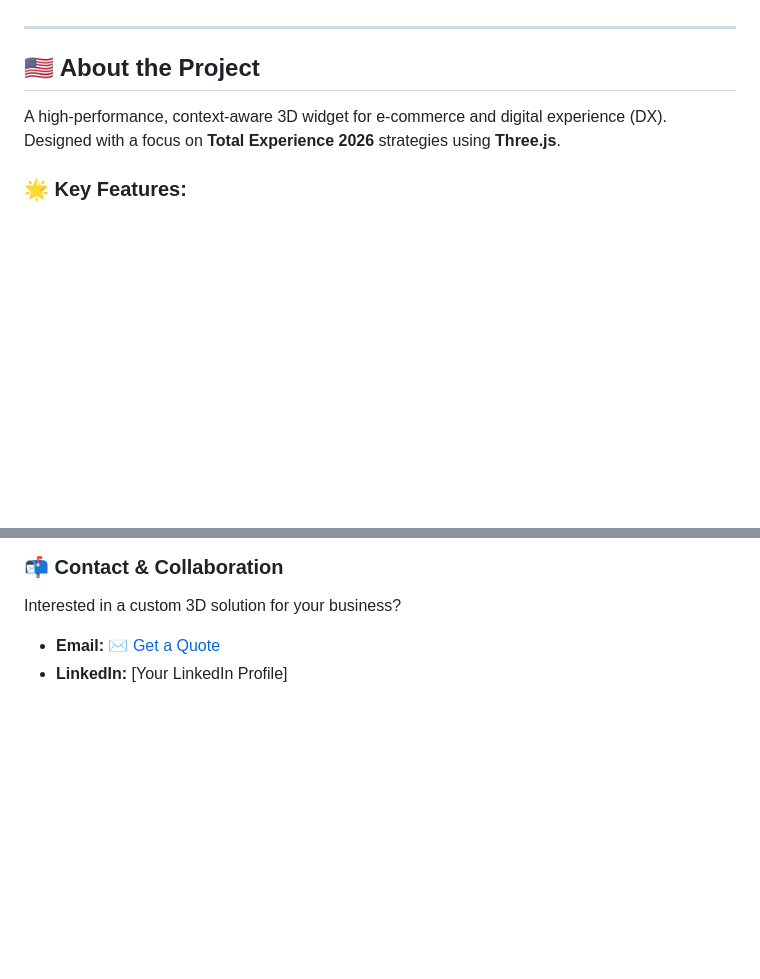
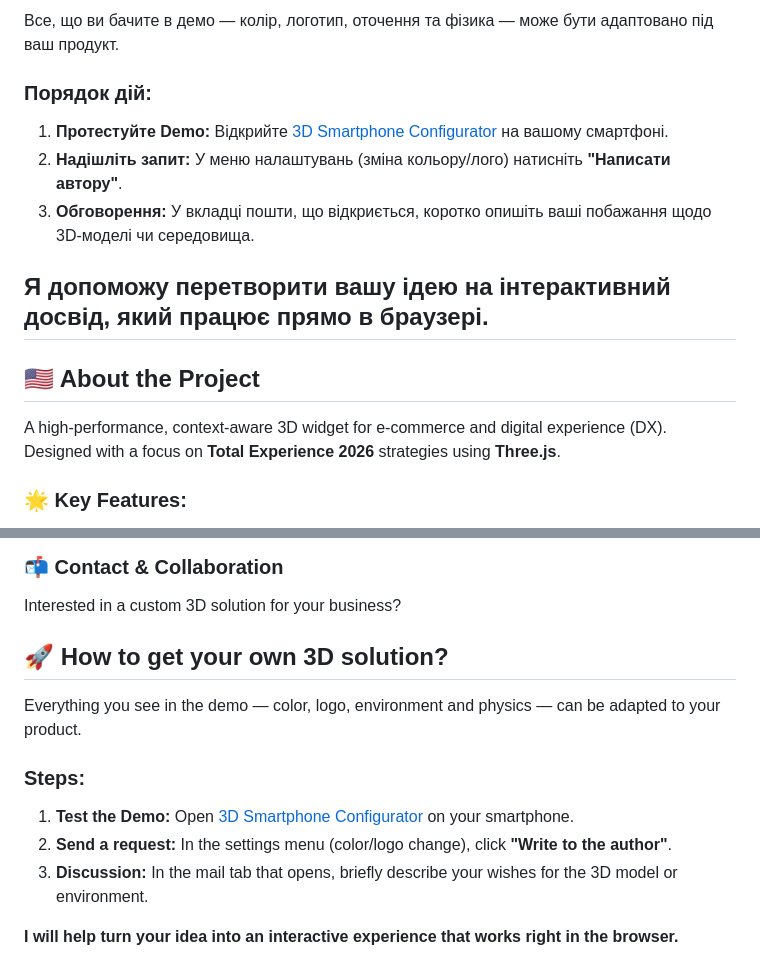
Before and after one commit to boriskirp/3d-smartphone-configurator, a Markdown page: README.md, 2 parts joined by grey strips. Drawn GitHub-style; blank space fills up the shorter version.

Commit message:
Update README.md
My 7 commit!

```diff
--- a/README.md
+++ b/README.md
@@ -25,4 +24,12 @@
 
+Все, що ви бачите в демо — колір, логотип, оточення та фізика — може бути адаптовано під ваш продукт.
+
+### Порядок дій:
+1.  **Протестуйте Demo:** Відкрийте [3D Smartphone Configurator](https://boriskirp.github.io/3d-smartphone-configurator/) на вашому смартфоні.
+2.  **Надішліть запит:** У меню налаштувань (зміна кольору/лого) натисніть **"Написати автору"**.
+3.  **Обговорення:** У вкладці пошти, що відкриється, коротко опишіть ваші побажання щодо 3D-моделі чи середовища.
+
+**Я допоможу перетворити вашу ідею на інтерактивний досвід, який працює прямо в браузері.**
 ---
 
 ## 🇺🇸 About the Project
@@ -46,5 +53,13 @@ Elevate your product presentation with tailored 3D experiences:
 
 ### 📬 Contact & Collaboration
 Interested in a custom 3D solution for your business?
-* **Email:** <a href="mailto:mr.karalyp@gmail.com?subject=Custom%203D%20Widget%20Inquiry" style="background: #ff5a19; color: #fff; padding: 5px 10px; text-decoration: none; border-radius: 5px;">✉️ Get a Quote</a>
-* **LinkedIn:** [Your LinkedIn Profile]
+## 🚀 How to get your own 3D solution?
+
+Everything you see in the demo — color, logo, environment and physics — can be adapted to your product.
+
+### Steps:
+1. **Test the Demo:** Open [3D Smartphone Configurator](https://boriskirp.github.io/3d-smartphone-configurator/) on your smartphone.
+2. **Send a request:** In the settings menu (color/logo change), click **"Write to the author"**.
+3. **Discussion:** In the mail tab that opens, briefly describe your wishes for the 3D model or environment.
+
+**I will help turn your idea into an interactive experience that works right in the browser.**
```
Also changed, not shown: other parts of README.md (+1 -2 lines).
